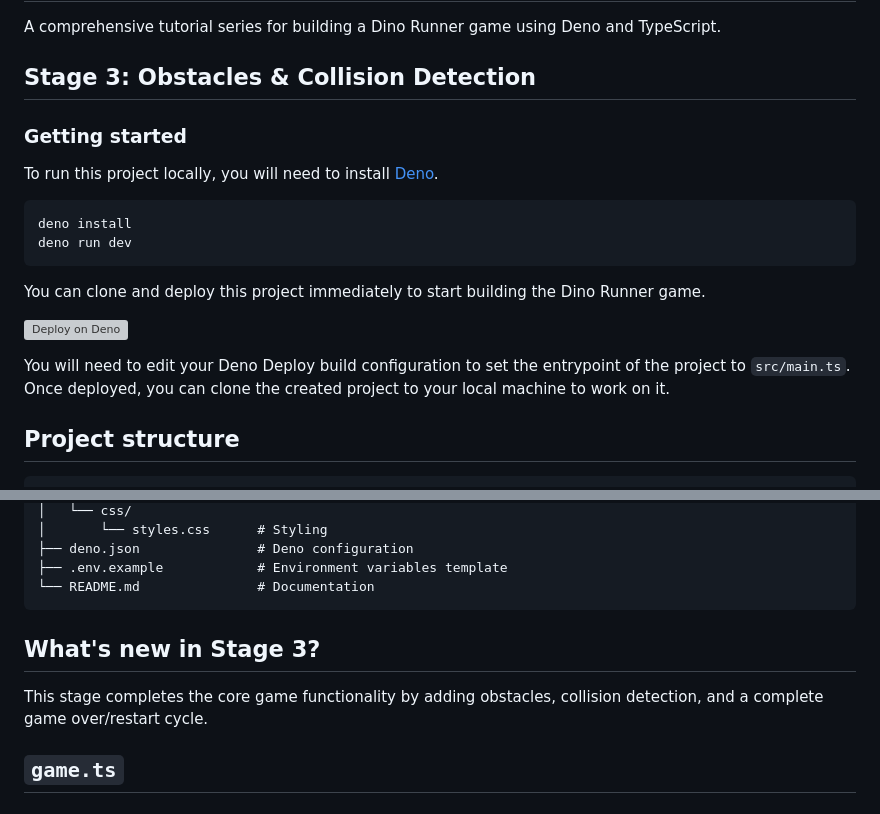
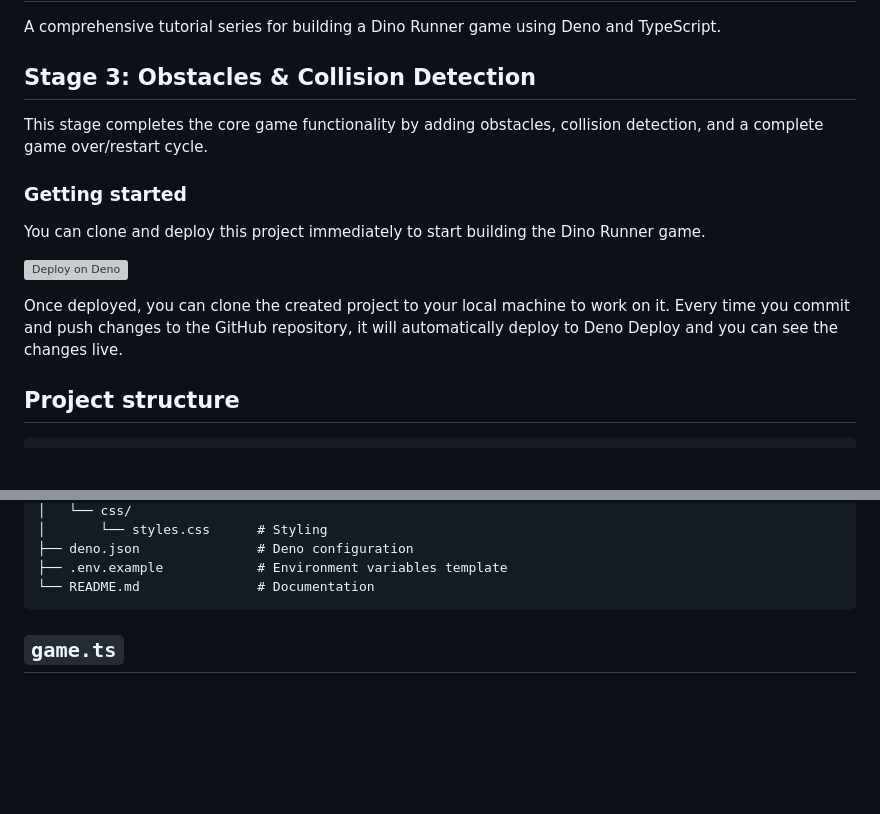
Before and after one commit to philhawksworth/try-game-tutorial-stage-3, a Markdown page: README.md, 2 parts joined by grey strips. GitHub-like rendering; blank space fills up the shorter version; grey boxes are pictures that could not be loaded.

````diff
--- a/README.md
+++ b/README.md
@@ -5,14 +5,10 @@ TypeScript.
 
 ## Stage 3: Obstacles & Collision Detection
 
+This stage completes the core game functionality by adding obstacles, collision
+detection, and a complete game over/restart cycle.
+
 ### Getting started
-
-To run this project locally, you will need to install [Deno](https://deno.com/).
-
-```bash
-deno install
-deno run dev
-```
 
 You can clone and deploy this project immediately to start building the Dino
 Runner game.
@@ -21,7 +17,7 @@ Runner game.
 
-You will need to edit your Deno Deploy build configuration to set the entrypoint
-of the project to `src/main.ts`. Once deployed, you can clone the created
-project to your local machine to work on it.
+Once deployed, you can clone the created project to your local machine to work
+on it. Every time you commit and push changes to the GitHub repository, it will
+automatically deploy to Deno Deploy and you can see the changes live.
 
 ## Project structure
 
@@ -41,11 +37,6 @@ Runner Game/
 ├── .env.example            # Environment variables template
 └── README.md               # Documentation
 ```
-
-## What's new in Stage 3?
-
-This stage completes the core game functionality by adding obstacles, collision
-detection, and a complete game over/restart cycle.
 
 ## `game.ts`
 
````
Also changed, not shown: other parts of README.md (+1 -1 lines).
